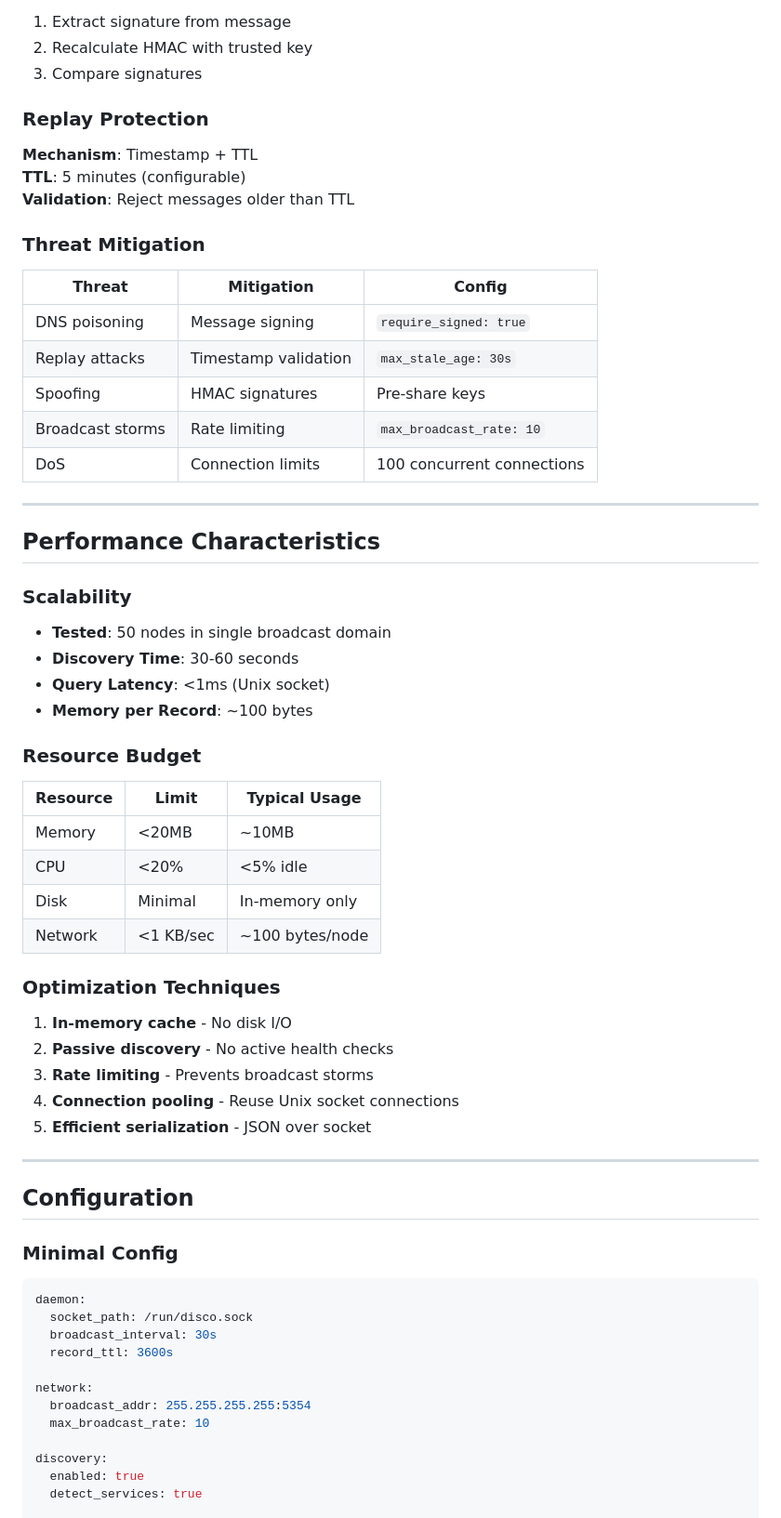
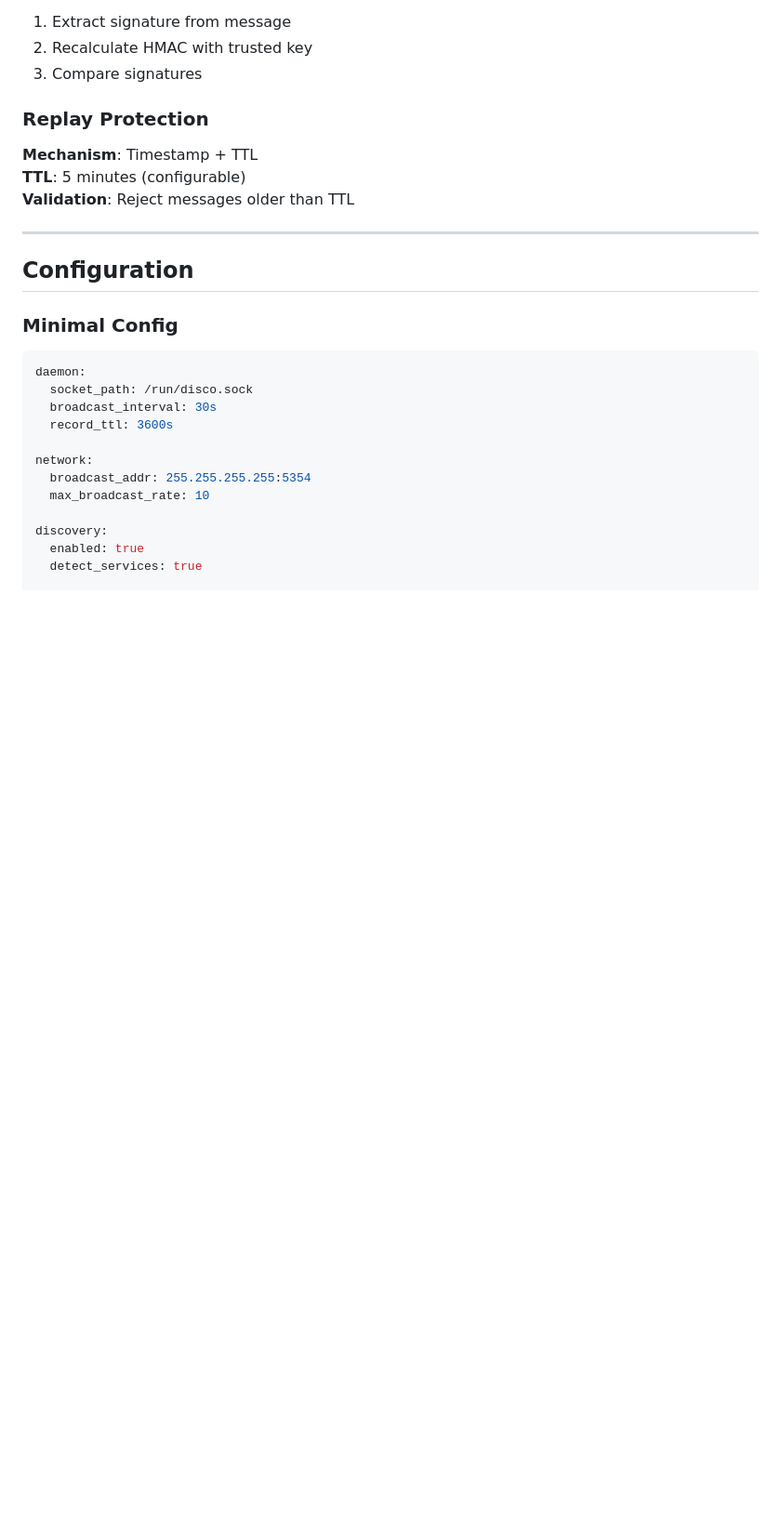
Before and after one commit to offline-lab/disco, a Markdown page: docs/ARCHITECTURE.md, the part around one of its changes. Shown at 93% size. Drawn GitHub-style; blank space fills up the shorter version.

Commit message:
Revise architecture documentation by removing sections
Removed sections on threat mitigation, performance characteristics, metrics, and future enhancements from the architecture documentation.

```diff
--- a/docs/ARCHITECTURE.md
+++ b/docs/ARCHITECTURE.md
@@ -333,44 +333,6 @@ time_sync:
 **TTL**: 5 minutes (configurable)
 **Validation**: Reject messages older than TTL
 
-### Threat Mitigation
-
-| Threat | Mitigation | Config |
-|--------|-----------|---------|
-| DNS poisoning | Message signing | `require_signed: true` |
-| Replay attacks | Timestamp validation | `max_stale_age: 30s` |
-| Spoofing | HMAC signatures | Pre-share keys |
-| Broadcast storms | Rate limiting | `max_broadcast_rate: 10` |
-| DoS | Connection limits | 100 concurrent connections |
-
----
-
-## Performance Characteristics
-
-### Scalability
-
-- **Tested**: 50 nodes in single broadcast domain
-- **Discovery Time**: 30-60 seconds
-- **Query Latency**: <1ms (Unix socket)
-- **Memory per Record**: ~100 bytes
-
-### Resource Budget
-
-| Resource | Limit | Typical Usage |
-|----------|-------|---------------|
-| Memory | <20MB | ~10MB |
-| CPU | <20% | <5% idle |
-| Disk | Minimal | In-memory only |
-| Network | <1 KB/sec | ~100 bytes/node |
-
-### Optimization Techniques
-
-1. **In-memory cache** - No disk I/O
-2. **Passive discovery** - No active health checks
-3. **Rate limiting** - Prevents broadcast storms
-4. **Connection pooling** - Reuse Unix socket connections
-5. **Efficient serialization** - JSON over socket
-
 ---
 
 ## Configuration
```
Also changed, not shown: other parts of docs/ARCHITECTURE.md (+0 -28 lines).
